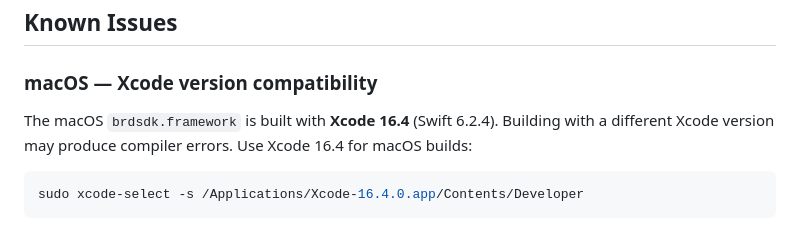
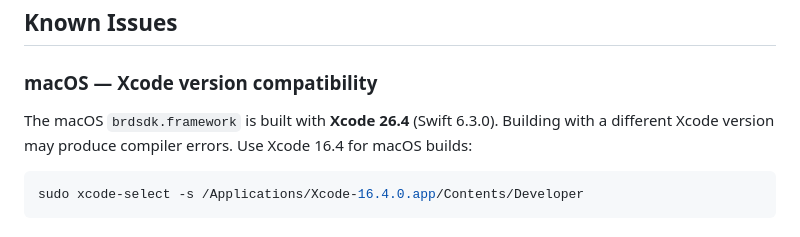
Before and after one commit to BrightSDK/bright-sdk-integration, a Markdown page: example/apple/README.md, the part around the change. Drawn GitHub-style.

Commit message:
Update example/apple/README.md
Co-authored-by: Dmitrii Shelonin <110693375+dmitriisbd@users.noreply.github.com>

````diff
--- a/example/apple/README.md
+++ b/example/apple/README.md
@@ -167,7 +167,7 @@ let uuid = brd_api.get_uuid()
 
 ### macOS — Xcode version compatibility
 
-The macOS `brdsdk.framework` is built with **Xcode 16.4** (Swift 6.2.4). Building with a
+The macOS `brdsdk.framework` is built with **Xcode 26.4** (Swift 6.3.0). Building with a
 different Xcode version may produce compiler errors. Use Xcode 16.4 for macOS builds:
 
 ```sh
````
